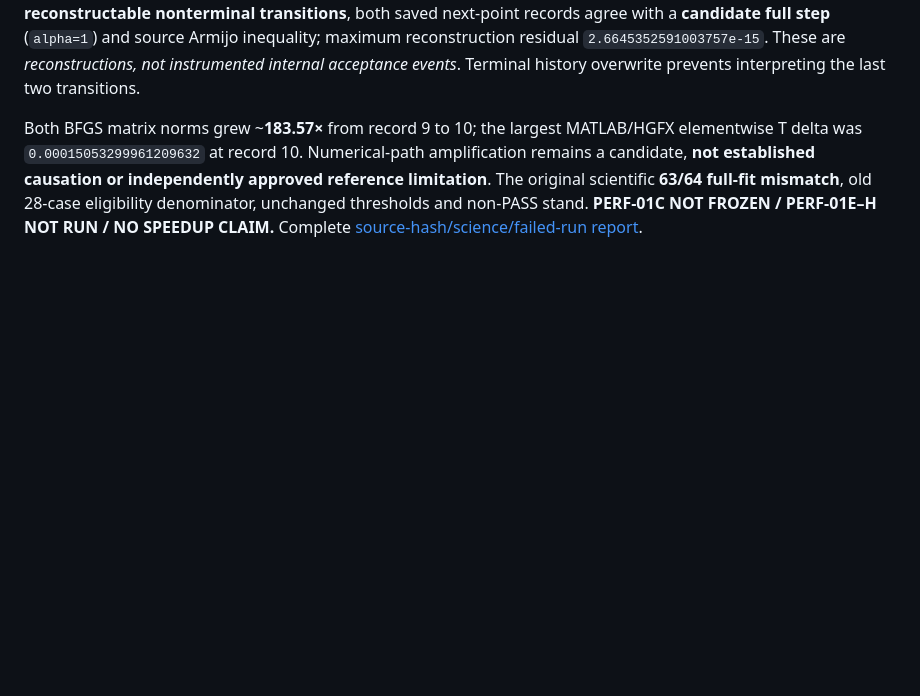
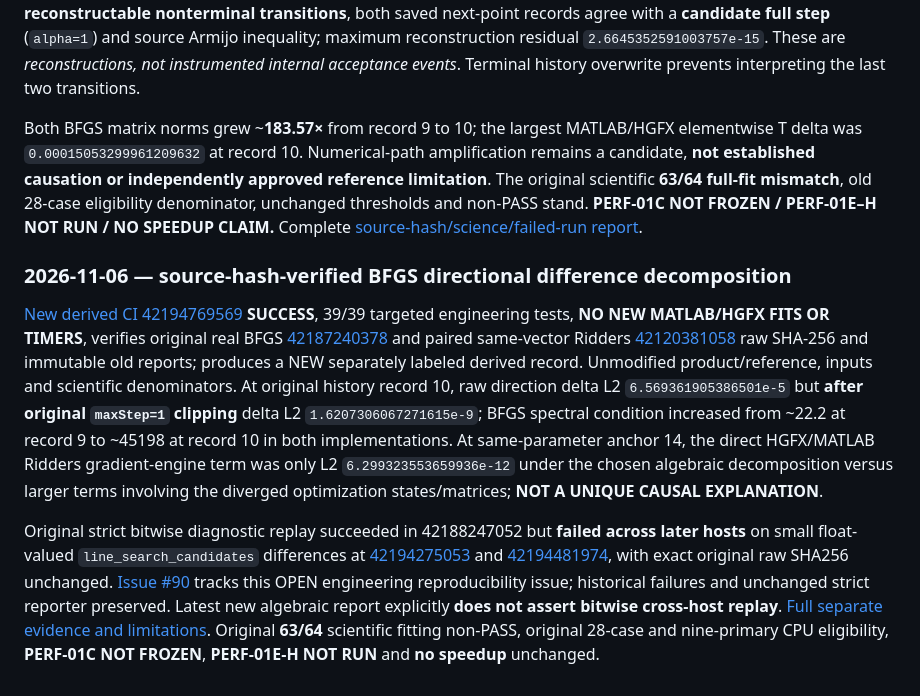
Before and after one commit to ahmadkhanloo/hgfx, a Markdown page: docs/research/BENCHMARK_PLAN.md, the part around the change. Drawn GitHub-style; blank space fills up the shorter version.

Commit message:
docs(perf01): sync directional evidence, unresolved bitwise replay issue and original non-PASS

```diff
--- a/docs/research/BENCHMARK_PLAN.md
+++ b/docs/research/BENCHMARK_PLAN.md
@@ -312,3 +312,10 @@ This reinforces a narrow candidate for accumulated optimizer trajectory/line-sea
 [Immutable derived BFGS curvature/step replay 42188247052](https://github.com/ahmadkhanloo/hgfx/actions/runs/42188247052) **SUCCESS**, 18/18 tests, checked both original raw SHA-256 values and archived a separate `derived-42187240378.json`. In the **22 source-derived unambiguous BFGS decisions**, MATLAB and HGFX both applied 21 updates and skipped only record 11; no cross-language branch differences, and no mismatch between the source curvature condition and the saved T-change behavior. In **22 reconstructable nonterminal transitions**, both saved next-point records agree with a **candidate full step** (`alpha=1`) and source Armijo inequality; maximum reconstruction residual `2.6645352591003757e-15`. These are *reconstructions, not instrumented internal acceptance events*. Terminal history overwrite prevents interpreting the last two transitions.
 
 Both BFGS matrix norms grew ~**183.57×** from record 9 to 10; the largest MATLAB/HGFX elementwise T delta was `0.00015053299961209632` at record 10. Numerical-path amplification remains a candidate, **not established causation or independently approved reference limitation**. The original scientific **63/64 full-fit mismatch**, old 28-case eligibility denominator, unchanged thresholds and non-PASS stand. **PERF-01C NOT FROZEN / PERF-01E–H NOT RUN / NO SPEEDUP CLAIM.** Complete [source-hash/science/failed-run report](PERF01D_SUBJECT7_BFGS_BRANCH_2026-11-06.md).
+
+
+### 2026-11-06 — source-hash-verified BFGS directional difference decomposition
+
+[New derived CI 42194769569](https://github.com/ahmadkhanloo/hgfx/actions/runs/42194769569) **SUCCESS**, 39/39 targeted engineering tests, **NO NEW MATLAB/HGFX FITS OR TIMERS**, verifies original real BFGS [42187240378](https://github.com/ahmadkhanloo/hgfx/actions/runs/42187240378) and paired same-vector Ridders [42120381058](https://github.com/ahmadkhanloo/hgfx/actions/runs/42120381058) raw SHA-256 and immutable old reports; produces a NEW separately labeled derived record. Unmodified product/reference, inputs and scientific denominators. At original history record 10, raw direction delta L2 `6.569361905386501e-5` but **after original `maxStep=1` clipping** delta L2 `1.6207306067271615e-9`; BFGS spectral condition increased from ~22.2 at record 9 to ~45198 at record 10 in both implementations. At same-parameter anchor 14, the direct HGFX/MATLAB Ridders gradient-engine term was only L2 `6.299323553659936e-12` under the chosen algebraic decomposition versus larger terms involving the diverged optimization states/matrices; **NOT A UNIQUE CAUSAL EXPLANATION**.
+
+Original strict bitwise diagnostic replay succeeded in 42188247052 but **failed across later hosts** on small float-valued `line_search_candidates` differences at [42194275053](https://github.com/ahmadkhanloo/hgfx/actions/runs/42194275053) and [42194481974](https://github.com/ahmadkhanloo/hgfx/actions/runs/42194481974), with exact original raw SHA256 unchanged. [Issue #90](https://github.com/ahmadkhanloo/hgfx/issues/90) tracks this OPEN engineering reproducibility issue; historical failures and unchanged strict reporter preserved. Latest new algebraic report explicitly **does not assert bitwise cross-host replay**. [Full separate evidence and limitations](PERF01D_SUBJECT7_DIRECTION_DECOMPOSITION_2026-11-06.md). Original **63/64** scientific fitting non-PASS, original 28-case and nine-primary CPU eligibility, **PERF-01C NOT FROZEN**, **PERF-01E-H NOT RUN** and **no speedup** unchanged.
```
